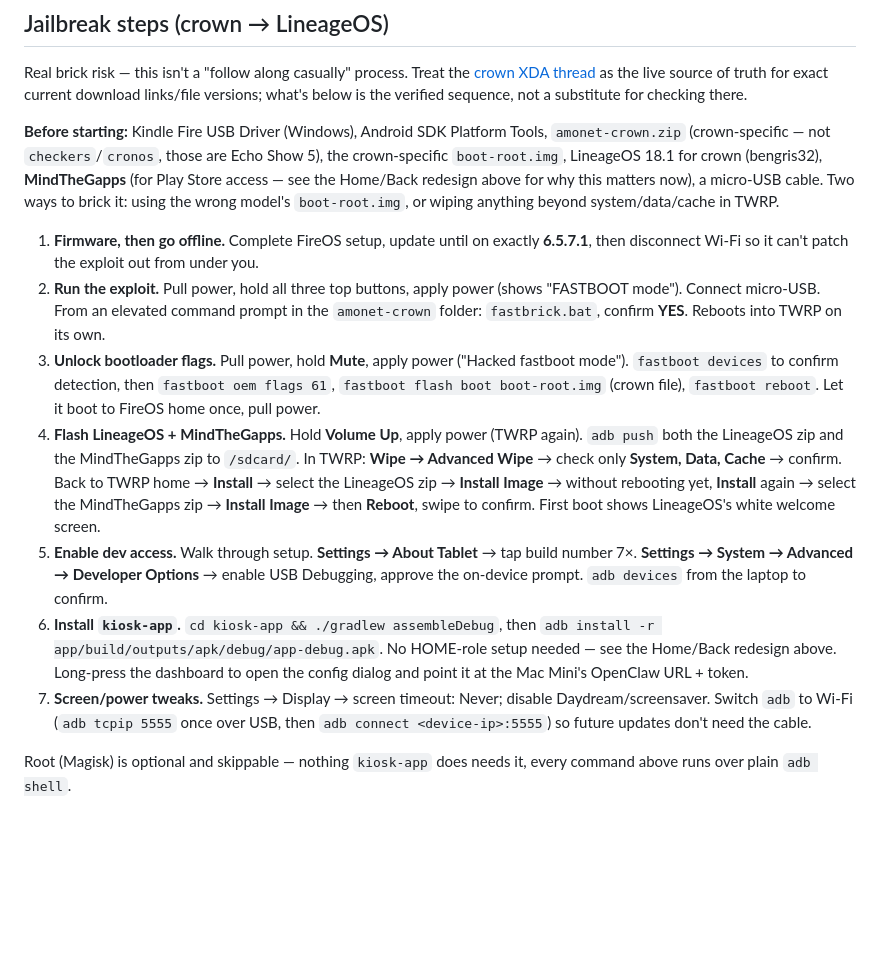
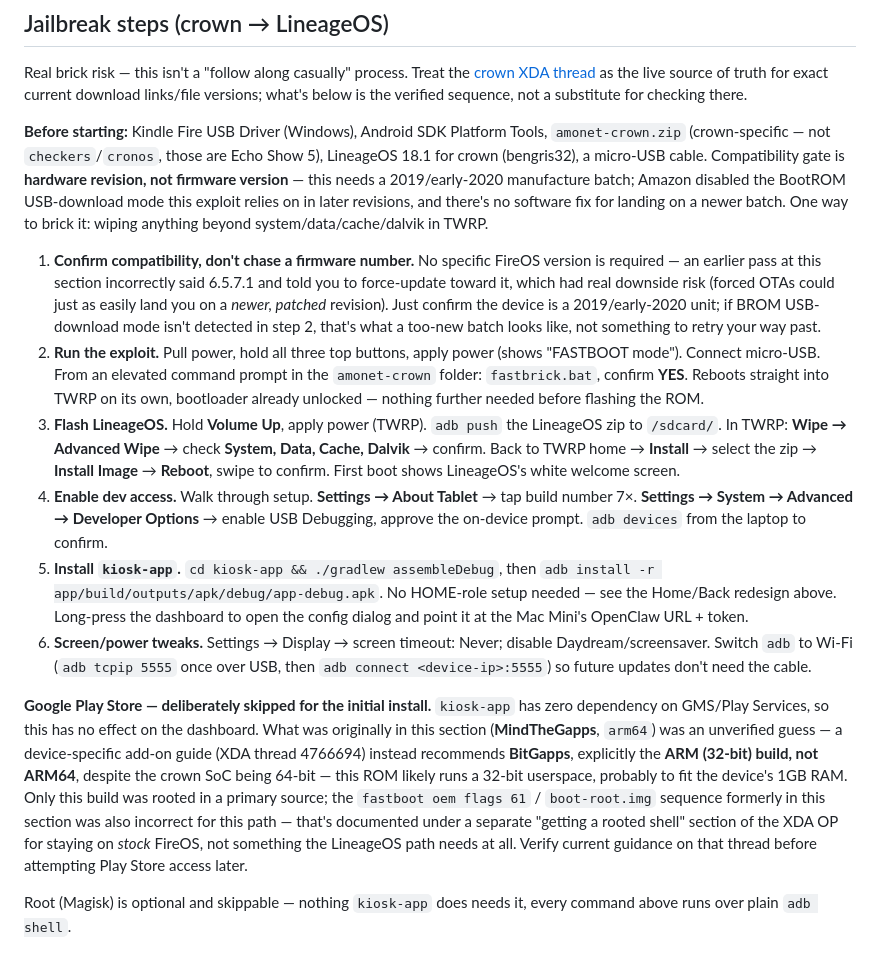
Before and after one commit to MarketLou502/Computer, a Markdown page: README.md, the part around the change. GitHub-like rendering; blank space fills up the shorter version.

Commit message:
Correct jailbreak runbook: drop bad firmware/root-shell/GApps info
Synced from EchoShowDashboard. The Windows-side agent cross-checked
against the primary XDA source and caught: boot-root.img/fastboot oem
flags 61 is for staying rooted on stock FireOS, not needed for LineageOS;
no specific firmware version is required (hardware revision/batch year
gates compatibility instead, not 6.5.7.1); MindTheGapps/arm64 was an
unverified guess, BitGapps/ARM(32-bit) is what a device-specific guide
actually recommends. Device was successfully jailbroken working around
these before the fix landed - this is a docs correction for next time.

```diff
--- a/README.md
+++ b/README.md
@@ -130,43 +130,57 @@ what's below is the verified sequence, not a substitute for checking there.
 
 **Before starting:** Kindle Fire USB Driver (Windows), Android SDK Platform
 Tools, `amonet-crown.zip` (crown-specific — not `checkers`/`cronos`, those
-are Echo Show 5), the crown-specific `boot-root.img`, LineageOS 18.1 for
-crown (bengris32), **MindTheGapps** (for Play Store access — see the
-Home/Back redesign above for why this matters now), a micro-USB cable.
-Two ways to brick it: using the wrong model's `boot-root.img`, or wiping
-anything beyond system/data/cache in TWRP.
+are Echo Show 5), LineageOS 18.1 for crown (bengris32), a micro-USB cable.
+Compatibility gate is **hardware revision, not firmware version** — this
+needs a 2019/early-2020 manufacture batch; Amazon disabled the BootROM
+USB-download mode this exploit relies on in later revisions, and there's
+no software fix for landing on a newer batch. One way to brick it: wiping
+anything beyond system/data/cache/dalvik in TWRP.
 
-1. **Firmware, then go offline.** Complete FireOS setup, update until on
-   exactly **6.5.7.1**, then disconnect Wi-Fi so it can't patch the exploit
-   out from under you.
+1. **Confirm compatibility, don't chase a firmware number.** No specific
+   FireOS version is required — an earlier pass at this section incorrectly
+   said 6.5.7.1 and told you to force-update toward it, which had real
+   downside risk (forced OTAs could just as easily land you on a *newer,
+   patched* revision). Just confirm the device is a 2019/early-2020 unit; if
+   BROM USB-download mode isn't detected in step 2, that's what a too-new
+   batch looks like, not something to retry your way past.
 2. **Run the exploit.** Pull power, hold all three top buttons, apply power
    (shows "FASTBOOT mode"). Connect micro-USB. From an elevated command
    prompt in the `amonet-crown` folder: `fastbrick.bat`, confirm **YES**.
-   Reboots into TWRP on its own.
-3. **Unlock bootloader flags.** Pull power, hold **Mute**, apply power
-   ("Hacked fastboot mode"). `fastboot devices` to confirm detection, then
-   `fastboot oem flags 61`, `fastboot flash boot boot-root.img` (crown
-   file), `fastboot reboot`. Let it boot to FireOS home once, pull power.
-4. **Flash LineageOS + MindTheGapps.** Hold **Volume Up**, apply power
-   (TWRP again). `adb push` both the LineageOS zip and the MindTheGapps zip
-   to `/sdcard/`. In TWRP: **Wipe → Advanced Wipe** → check only **System,
-   Data, Cache** → confirm. Back to TWRP home → **Install** → select the
-   LineageOS zip → **Install Image** → without rebooting yet, **Install**
-   again → select the MindTheGapps zip → **Install Image** → then **Reboot**,
-   swipe to confirm. First boot shows LineageOS's white welcome screen.
-5. **Enable dev access.** Walk through setup. **Settings → About Tablet** →
+   Reboots straight into TWRP on its own, bootloader already unlocked —
+   nothing further needed before flashing the ROM.
+3. **Flash LineageOS.** Hold **Volume Up**, apply power (TWRP). `adb push`
+   the LineageOS zip to `/sdcard/`. In TWRP: **Wipe → Advanced Wipe** →
+   check **System, Data, Cache, Dalvik** → confirm. Back to TWRP home →
+   **Install** → select the zip → **Install Image** → **Reboot**, swipe to
+   confirm. First boot shows LineageOS's white welcome screen.
+4. **Enable dev access.** Walk through setup. **Settings → About Tablet** →
    tap build number 7×. **Settings → System → Advanced → Developer Options**
    → enable USB Debugging, approve the on-device prompt. `adb devices` from
    the laptop to confirm.
-6. **Install `kiosk-app`.** `cd kiosk-app && ./gradlew assembleDebug`, then
+5. **Install `kiosk-app`.** `cd kiosk-app && ./gradlew assembleDebug`, then
    `adb install -r app/build/outputs/apk/debug/app-debug.apk`. No HOME-role
    setup needed — see the Home/Back redesign above. Long-press the dashboard
    to open the config dialog and point it at the Mac Mini's OpenClaw URL +
    token.
-7. **Screen/power tweaks.** Settings → Display → screen timeout: Never;
+6. **Screen/power tweaks.** Settings → Display → screen timeout: Never;
    disable Daydream/screensaver. Switch `adb` to Wi-Fi (`adb tcpip 5555`
    once over USB, then `adb connect <device-ip>:5555`) so future updates
    don't need the cable.
+
+**Google Play Store — deliberately skipped for the initial install.**
+`kiosk-app` has zero dependency on GMS/Play Services, so this has no effect
+on the dashboard. What was originally in this section (**MindTheGapps**,
+`arm64`) was an unverified guess — a device-specific add-on guide (XDA
+thread 4766694) instead recommends **BitGapps**, explicitly the **ARM
+(32-bit) build, not ARM64**, despite the crown SoC being 64-bit — this ROM
+likely runs a 32-bit userspace, probably to fit the device's 1GB RAM. Only
+this build was rooted in a primary source; the `fastboot oem flags 61` /
+`boot-root.img` sequence formerly in this section was also incorrect for
+this path — that's documented under a separate "getting a rooted shell"
+section of the XDA OP for staying on *stock* FireOS, not something the
+LineageOS path needs at all. Verify current guidance on that thread before
+attempting Play Store access later.
 
 Root (Magisk) is optional and skippable — nothing `kiosk-app` does needs it,
 every command above runs over plain `adb shell`.
```
